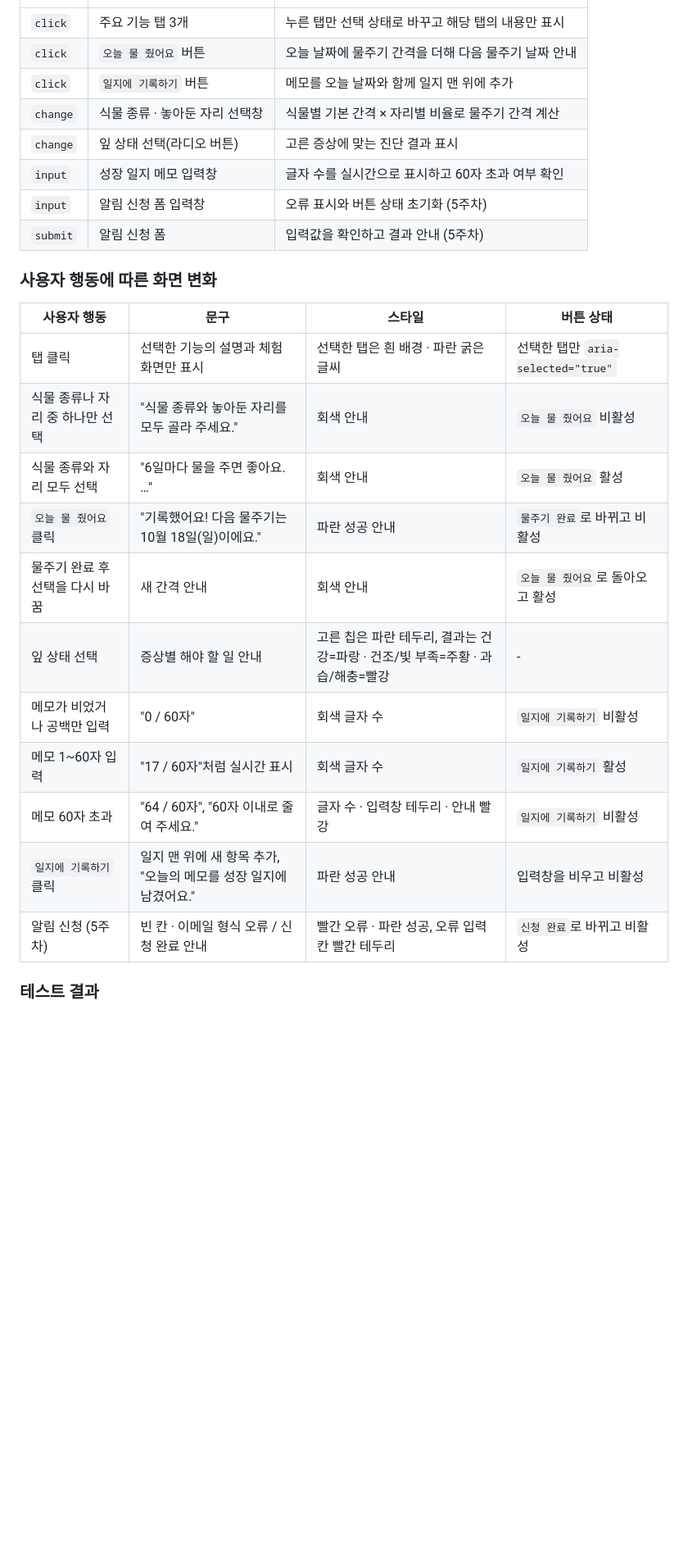
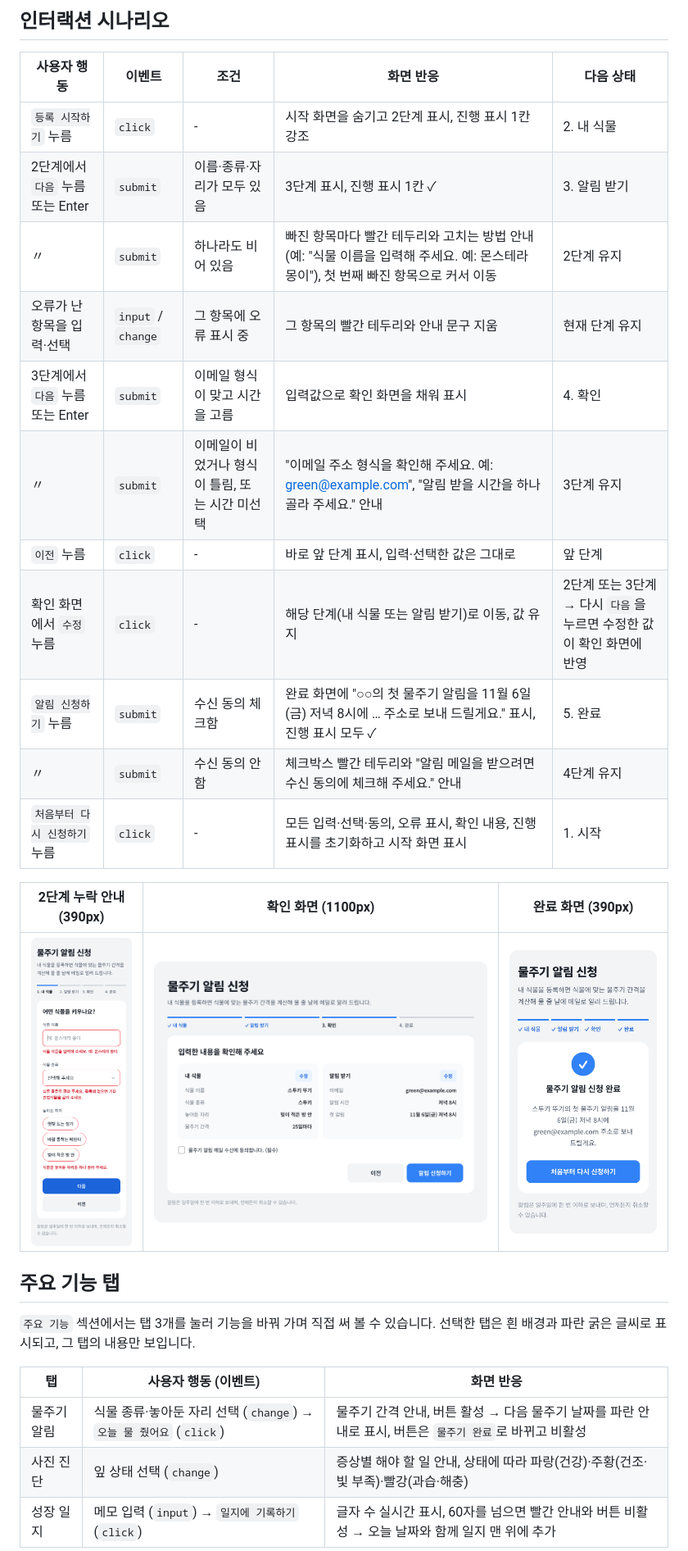
Before and after one commit to JJIIIINN/uiuxprogramming, a Markdown page: README.md, the part around the change printed below. Shown: that part at 82% size. Drawn GitHub-style; pictures changed too: assets/readme/flow-1100-confirm.png (added), assets/readme/flow-390-done.png (added), assets/readme/flow-390-error.png (added); blank space fills up the shorter version.

Commit message:
README를 현재 프로젝트 설명으로 갱신
- 사용자, 서비스 목적, 핵심 행동, 완료 조건, 사용자 흐름 정리
- 행동 → 이벤트 → 조건 → 화면 반응 → 다음 상태 시나리오 표 추가
- 1100px·768px·390px·320px 테스트 결과와 신청 흐름 화면 캡처 추가

```diff
--- a/README.md
+++ b/README.md
@@ -17,28 +35,30 @@ uiuxprogramming 과제 제출용 저장소입니다.
+## 인터랙션 시나리오
+
+| 사용자 행동 | 이벤트 | 조건 | 화면 반응 | 다음 상태 |
+| --- | --- | --- | --- | --- |
+| `등록 시작하기` 누름 | `click` | - | 시작 화면을 숨기고 2단계 표시, 진행 표시 1칸 강조 | 2. 내 식물 |
+| 2단계에서 `다음` 누름 또는 Enter | `submit` | 이름·종류·자리가 모두 있음 | 3단계 표시, 진행 표시 1칸 ✓ | 3. 알림 받기 |
+| 〃 | `submit` | 하나라도 비어 있음 | 빠진 항목마다 빨간 테두리와 고치는 방법 안내(예: "식물 이름을 입력해 주세요. 예: 몬스테라 몽이"), 첫 번째 빠진 항목으로 커서 이동 | 2단계 유지 |
+| 오류가 난 항목을 입력·선택 | `input` / `change` | 그 항목에 오류 표시 중 | 그 항목의 빨간 테두리와 안내 문구 지움 | 현재 단계 유지 |
+| 3단계에서 `다음` 누름 또는 Enter | `submit` | 이메일 형식이 맞고 시간을 고름 | 입력값으로 확인 화면을 채워 표시 | 4. 확인 |
+| 〃 | `submit` | 이메일이 비었거나 형식이 틀림, 또는 시간 미선택 | "이메일 주소 형식을 확인해 주세요. 예: green@example.com", "알림 받을 시간을 하나 골라 주세요." 안내 | 3단계 유지 |
+| `이전` 누름 | `click` | - | 바로 앞 단계 표시, 입력·선택한 값은 그대로 | 앞 단계 |
+| 확인 화면에서 `수정` 누름 | `click` | - | 해당 단계(내 식물 또는 알림 받기)로 이동, 값 유지 | 2단계 또는 3단계 → 다시 `다음`을 누르면 수정한 값이 확인 화면에 반영 |
+| `알림 신청하기` 누름 | `submit` | 수신 동의 체크함 | 완료 화면에 "○○의 첫 물주기 알림을 11월 6일(금) 저녁 8시에 … 주소로 보내 드릴게요." 표시, 진행 표시 모두 ✓ | 5. 완료 |
+| 〃 | `submit` | 수신 동의 안 함 | 체크박스 빨간 테두리와 "알림 메일을 받으려면 수신 동의에 체크해 주세요." 안내 | 4단계 유지 |
+| `처음부터 다시 신청하기` 누름 | `click` | - | 모든 입력·선택·동의, 오류 표시, 확인 내용, 진행 표시를 초기화하고 시작 화면 표시 | 1. 시작 |
+
+| 2단계 누락 안내 (390px) | 확인 화면 (1100px) | 완료 화면 (390px) |
 | --- | --- | --- |
-| `click` | 주요 기능 탭 3개 | 누른 탭만 선택 상태로 바꾸고 해당 탭의 내용만 표시 |
-| `click` | `오늘 물 줬어요` 버튼 | 오늘 날짜에 물주기 간격을 더해 다음 물주기 날짜 안내 |
-| `click` | `일지에 기록하기` 버튼 | 메모를 오늘 날짜와 함께 일지 맨 위에 추가 |
-| `change` | 식물 종류 · 놓아둔 자리 선택창 | 식물별 기본 간격 × 자리별 비율로 물주기 간격 계산 |
-| `change` | 잎 상태 선택(라디오 버튼) | 고른 증상에 맞는 진단 결과 표시 |
-| `input` | 성장 일지 메모 입력창 | 글자 수를 실시간으로 표시하고 60자 초과 여부 확인 |
-| `input` | 알림 신청 폼 입력창 | 오류 표시와 버튼 상태 초기화 (5주차) |
-| `submit` | 알림 신청 폼 | 입력값을 확인하고 결과 안내 (5주차) |
+| ![빠진 항목 오류 안내](assets/readme/flow-390-error.png) | ![입력 내용 확인과 수정 버튼](assets/readme/flow-1100-confirm.png) | ![신청 완료 화면](assets/readme/flow-390-done.png) |
 
-### 사용자 행동에 따른 화면 변화
+## 주요 기능 탭
 
-| 사용자 행동 | 문구 | 스타일 | 버튼 상태 |
-| --- | --- | --- | --- |
-| 탭 클릭 | 선택한 기능의 설명과 체험 화면만 표시 | 선택한 탭은 흰 배경 · 파란 굵은 글씨 | 선택한 탭만 `aria-selected="true"` |
-| 식물 종류나 자리 중 하나만 선택 | "식물 종류와 놓아둔 자리를 모두 골라 주세요." | 회색 안내 | `오늘 물 줬어요` 비활성 |
-| 식물 종류와 자리 모두 선택 | "6일마다 물을 주면 좋아요. …" | 회색 안내 | `오늘 물 줬어요` 활성 |
-| `오늘 물 줬어요` 클릭 | "기록했어요! 다음 물주기는 10월 18일(일)이에요." | 파란 성공 안내 | `물주기 완료`로 바뀌고 비활성 |
-| 물주기 완료 후 선택을 다시 바꿈 | 새 간격 안내 | 회색 안내 | `오늘 물 줬어요`로 돌아오고 활성 |
-| 잎 상태 선택 | 증상별 해야 할 일 안내 | 고른 칩은 파란 테두리, 결과는 건강=파랑 · 건조/빛 부족=주황 · 과습/해충=빨강 | - |
-| 메모가 비었거나 공백만 입력 | "0 / 60자" | 회색 글자 수 | `일지에 기록하기` 비활성 |
-| 메모 1~60자 입력 | "17 / 60자"처럼 실시간 표시 | 회색 글자 수 | `일지에 기록하기` 활성 |
-| 메모 60자 초과 | "64 / 60자", "60자 이내로 줄여 주세요." | 글자 수 · 입력창 테두리 · 안내 빨강 | `일지에 기록하기` 비활성 |
-| `일지에 기록하기` 클릭 | 일지 맨 위에 새 항목 추가, "오늘의 메모를 성장 일지에 남겼어요." | 파란 성공 안내 | 입력창을 비우고 비활성 |
-| 알림 신청 (5주차) | 빈 칸 · 이메일 형식 오류 / 신청 완료 안내 | 빨간 오류 · 파란 성공, 오류 입력칸 빨간 테두리 | `신청 완료`로 바뀌고 비활성 |
+`주요 기능` 섹션에서는 탭 3개를 눌러 기능을 바꿔 가며 직접 써 볼 수 있습니다. 선택한 탭은 흰 배경과 파란 굵은 글씨로 표시되고, 그 탭의 내용만 보입니다.
 
-### 테스트 결과
+| 탭 | 사용자 행동 (이벤트) | 화면 반응 |
+| --- | --- | --- |
+| 물주기 알림 | 식물 종류·놓아둔 자리 선택 (`change`) → `오늘 물 줬어요` (`click`) | 물주기 간격 안내, 버튼 활성 → 다음 물주기 날짜를 파란 안내로 표시, 버튼은 `물주기 완료`로 바뀌고 비활성 |
+| 사진 진단 | 잎 상태 선택 (`change`) | 증상별 해야 할 일 안내, 상태에 따라 파랑(건강)·주황(건조·빛 부족)·빨강(과습·해충) |
+| 성장 일지 | 메모 입력 (`input`) → `일지에 기록하기` (`click`) | 글자 수 실시간 표시, 60자를 넘으면 빨간 안내와 버튼 비활성 → 오늘 날짜와 함께 일지 맨 위에 추가 |
 
```
Also changed, not shown: other parts of README.md (+70 -25 lines).
